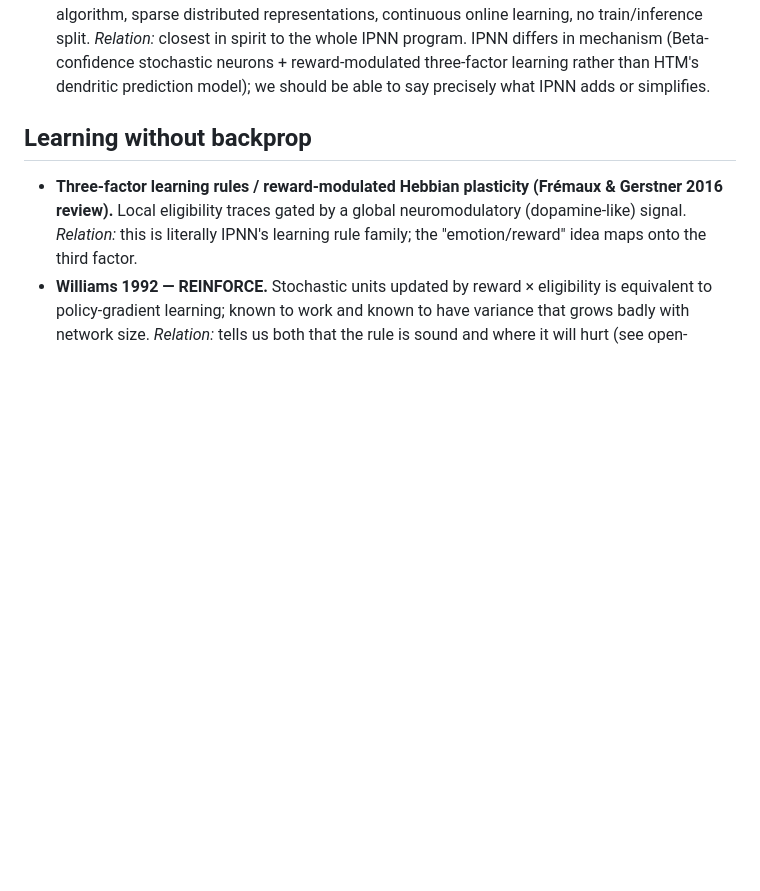
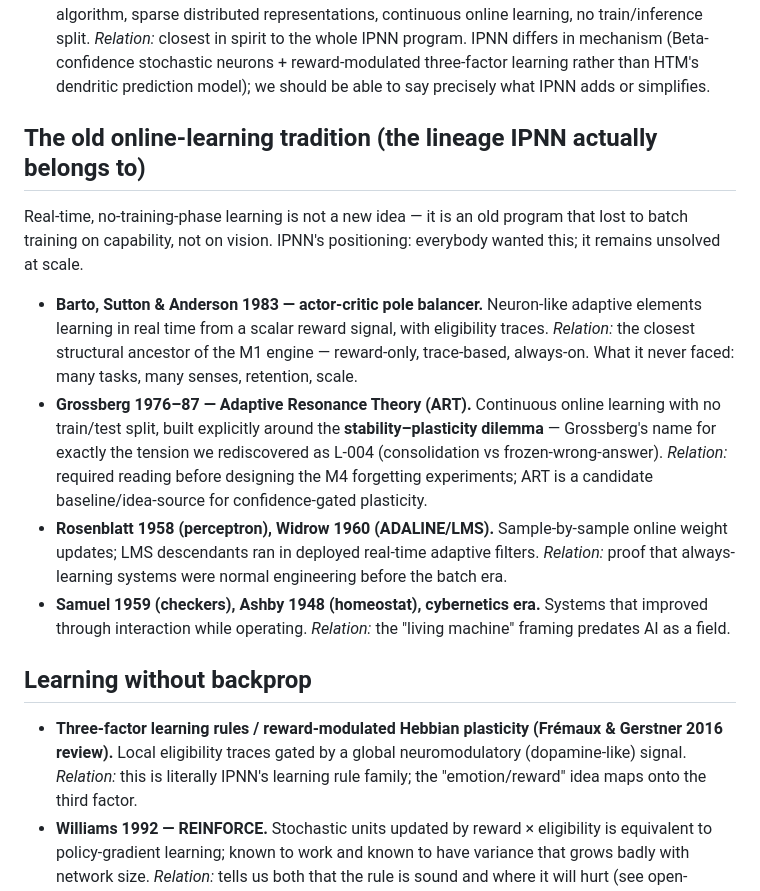
Before and after one commit to javidjamae/data-science, a Markdown page: ipnn/related-work.md, the part around the change. Drawn GitHub-style; blank space fills up the shorter version.

Commit message:
IPNN: add the old online-learning lineage to related-work
Barto/Sutton/Anderson 1983 actor-critic, Grossberg's ART and the
stability-plasticity dilemma (the classical name for L-004), perceptron/
ADALINE online updates, and the cybernetics-era living machines. Positions
IPNN as attacking why this lineage never scaled, not as novelty.

Co-Authored-By: Claude Fable 5 <noreply@anthropic.com>

```diff
--- a/ipnn/related-work.md
+++ b/ipnn/related-work.md
@@ -17,6 +17,32 @@ entries short; this is a map, not a survey.
   stochastic neurons + reward-modulated three-factor learning rather than
   HTM's dendritic prediction model); we should be able to say precisely what
   IPNN adds or simplifies.
+
+## The old online-learning tradition (the lineage IPNN actually belongs to)
+
+Real-time, no-training-phase learning is not a new idea — it is an old
+program that lost to batch training on capability, not on vision. IPNN's
+positioning: everybody wanted this; it remains unsolved at scale.
+
+- **Barto, Sutton & Anderson 1983 — actor-critic pole balancer.** Neuron-like
+  adaptive elements learning in real time from a scalar reward signal, with
+  eligibility traces. *Relation:* the closest structural ancestor of the M1
+  engine — reward-only, trace-based, always-on. What it never faced: many
+  tasks, many senses, retention, scale.
+- **Grossberg 1976–87 — Adaptive Resonance Theory (ART).** Continuous online
+  learning with no train/test split, built explicitly around the
+  **stability–plasticity dilemma** — Grossberg's name for exactly the
+  tension we rediscovered as L-004 (consolidation vs frozen-wrong-answer).
+  *Relation:* required reading before designing the M4 forgetting
+  experiments; ART is a candidate baseline/idea-source for
+  confidence-gated plasticity.
+- **Rosenblatt 1958 (perceptron), Widrow 1960 (ADALINE/LMS).**
+  Sample-by-sample online weight updates; LMS descendants ran in deployed
+  real-time adaptive filters. *Relation:* proof that always-learning systems
+  were normal engineering before the batch era.
+- **Samuel 1959 (checkers), Ashby 1948 (homeostat), cybernetics era.**
+  Systems that improved through interaction while operating. *Relation:* the
+  "living machine" framing predates AI as a field.
 
 ## Learning without backprop
 
```
